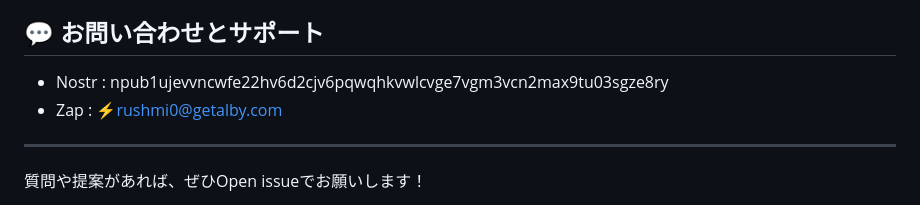
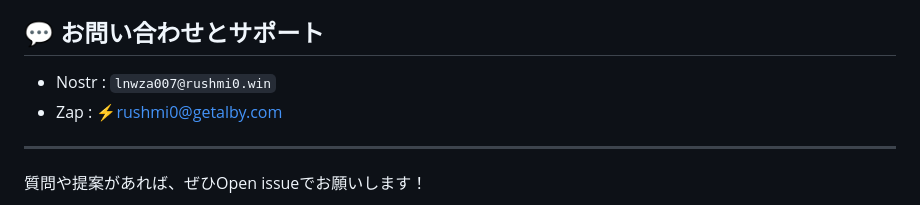
Before and after one commit to rushmi0/Fenrir-s, a Markdown page: doc/README-JP.md, the part around the change. Drawn GitHub-style.

Commit message:
日本語の書類

```diff
--- a/doc/README-JP.md
+++ b/doc/README-JP.md
@@ -167,7 +167,7 @@ docker compose up --build -d
 
 ## 💬 お問い合わせとサポート
 
-- Nostr : npub1ujevvncwfe22hv6d2cjv6pqwqhkvwlcvge7vgm3vcn2max9tu03sgze8ry
+- Nostr : `lnwza007@rushmi0.win`
 - Zap : ⚡rushmi0@getalby.com
 
 ---
```
